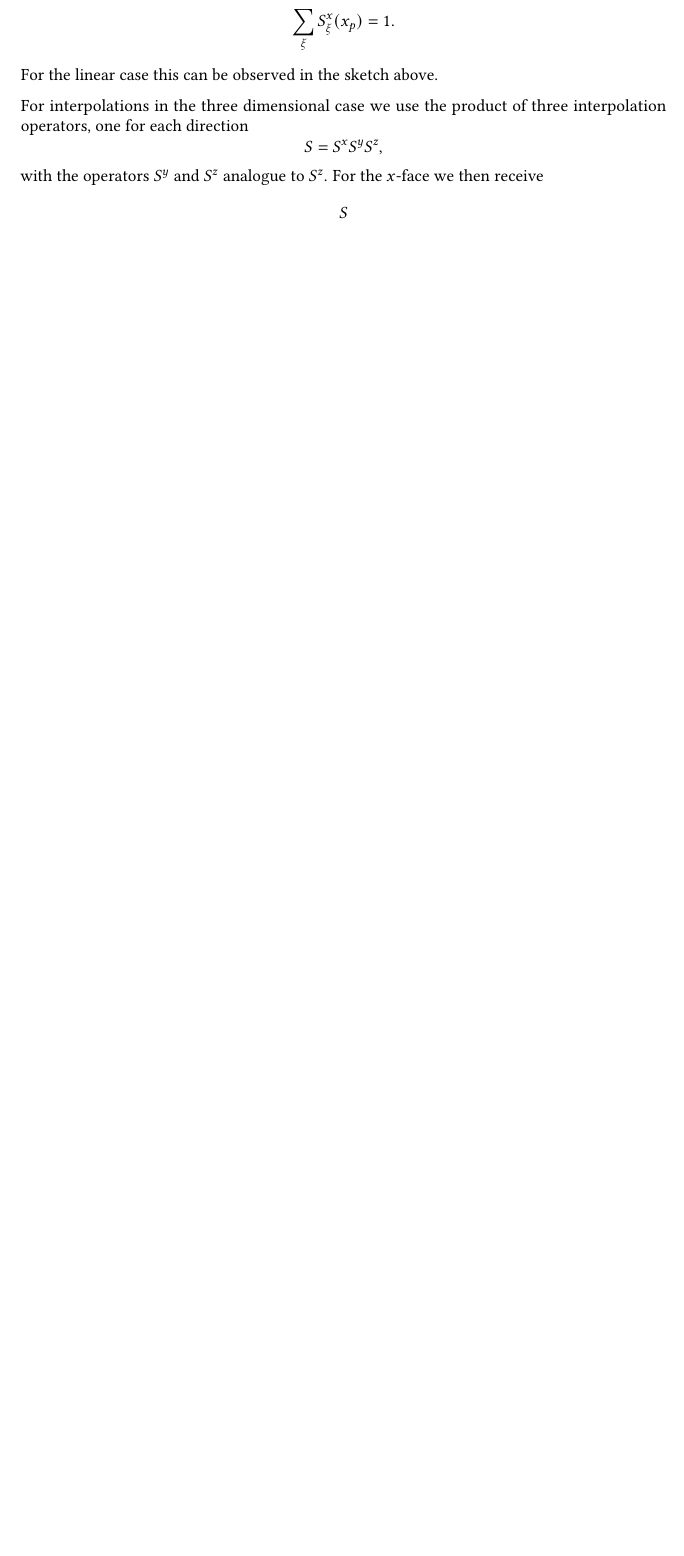
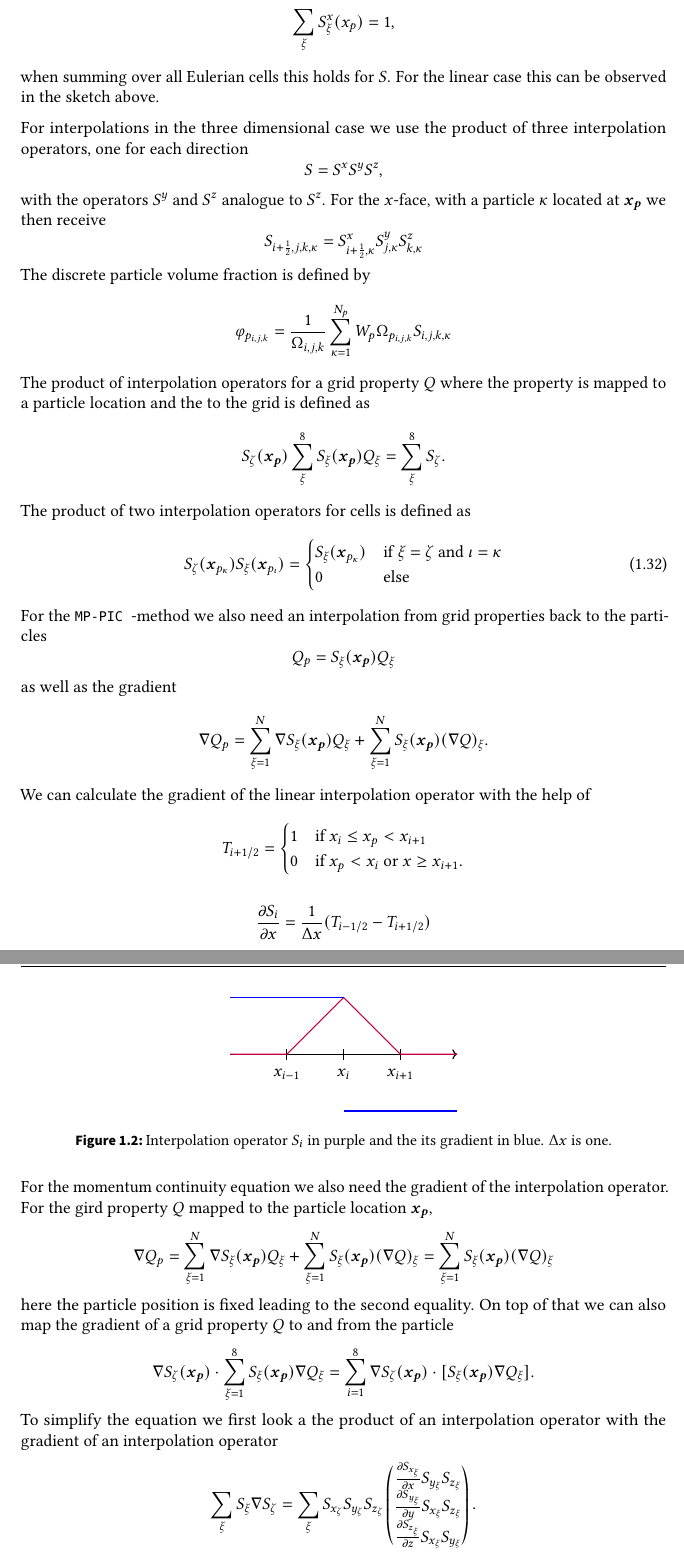
Before and after one commit to sontraud/Masterarbeit, a LaTeX thesis (thesis.tex, which reads sections/MP-PIC/theory.tex): part of page 15 of 19 before the commit and two parts of pages 15 and 16 of 21 after it, the two joined at a grey line, cut so that both start at the same text, the shorter picture padded with empty space. Compiled offline with pdfLaTeX.

Commit message:
Finished Interpolation

```diff
--- a/sections/MP-PIC/theory.tex
+++ b/sections/MP-PIC/theory.tex
@@ -356,16 +358,88 @@ For cell faces the interpolation operators are shifted by half a cell.
 \end{equation*}
 The interpolation operator satisfies
 \begin{equation*}
-    \sum_{\xi} \ip_\xi^\x (\x_p) =1.
+    \sum_{\xi} \ip_\xi^\x (\x_p) =1,
 \end{equation*}
+when summing over all Eulerian cells this holds for $\ip$.
 For the linear case this can be observed in the sketch above.
 
 For interpolations in the three dimensional case we use the product of three interpolation operators, one for each direction
 \begin{equation*}
     \ip = \ip^x \ip^y \ip^z,
 \end{equation*}
-with the operators $\ip^y$ and $\ip^z$ analogue to $\ip^z$. For the $\x$-face we then receive
+with the operators $\ip^y$ and $\ip^z$ analogue to $\ip^z$. For the $\x$-face, with a particle $\kappa$ located at $\xp$ we then receive
 \begin{equation*}
-    \ip_{}
+    \ip_{i+\frac{1}{2}, j,k, \kappa} = \ip^\x_{i+\frac{1}{2}, \kappa} \ip_{j, \kappa}^y \ip_{k,\kappa}^z
+\end{equation*}
+The discrete particle volume fraction is defined by
+\begin{equation*}
+    \vf_{p_{i,j,k}} = \dfrac{1}{\gcv_{i,j,k}} \sum_{\kappa = 1}^{\Np} \wp \gcv_{p_{i,j,k}} \ip_{i,j,k,\kappa}
+\end{equation*}
+The product of interpolation operators for a grid property $\gp$ where the property is mapped to a particle location and the to the grid is defined as
+\begin{equation*}
+    \ip_\zeta (\xp) \sum_{\xi}^8 \ip_\xi (\xp) \gp_\xi = \sum_{\xi}^{8} \ip_\zeta.
+\end{equation*}
+The product of two interpolation operators for cells is defined as
+\begin{equation}
+\label{eq:ipOrtho}
+    \ip_\zeta(\boldsymbol{\x}_{p_{\kappa}})\ip_{\xi} (\boldsymbol{x}_{p_\iota}) = \begin{cases}
+        \ip_{\xi}(\boldsymbol{x}_{p_\kappa}) & \text{if } \xi = \zeta \text{ and } \iota = \kappa \\
+        0 & \text{else}
+    \end{cases}
+\end{equation}
+For the \MP-method we also need an interpolation from grid properties back to the particles
+\begin{equation*}
+    \gp_p = \ip_\xi ( \xp) \gp_\xi
+\end{equation*}
+as well as the gradient
+\begin{equation*}
+    \nabla \gp_p = \sum_{\xi =1}^{N} \nabla \ip_\xi (\xp) \gp_\xi + \sum_{\xi =1}^{N} \ip_\xi ( \xp) (\nabla \gp)_{\xi}.
+\end{equation*}
+We can calculate the gradient of the linear interpolation operator with the help of
+\begin{equation*}
+    \ifg_{i+1/2} = \begin{cases}
+        1 & \text{if }   \x_i \leq \x_p < \x_{i+1} \\
+        0 & \text{if }   \x_p < \x_{i} \text{ or } \x \geq \x_{i+1}.
+    \end{cases}
 \end{equation*}
 
+\begin{equation*}
+    \dfrac{\partial \ip_i}{\partial \x} = \dfrac{1}{\Delta \x} ( \ifg_{i-1/2} - \ifg_{i+1/2})
+\end{equation*}
+\begin{figure}[h!]
+    \centering
+    \begin{tikzpicture}[thick, scale = 1.4]
+    \draw[->] (0,0) -- (4,0);
+    \draw (1, -0.1) -- (1 , 0.1);
+    \draw (2, -0.1) -- (2 , 0.1);
+    \draw (3, -0.1) -- (3 , 0.1);
+    \draw[purple] (0,0) -- (1,0) -- (2,1) -- (3,0) -- (4,0);
+    \draw[blue] (0,1) -- (2,1);
+    \draw[blue](2,-1) -- (4,-1);
+    \node[anchor = north] at (1,-0.15) {$x_{i-1}$};
+    \node[anchor = north] at (2,-0.15) {$x_{i}$};
+    \node[anchor = north] at (3,-0.15) {$x_{i+1}$};
+    %\draw[dotted] (1.5, 0.25) -- (2.5,0.25) -- (2.5, -0.25) -- (1.5, -0.25) -- cycle;
+    %\node[anchor = south] at (2, 0.25) {cell $\# i$};
+\end{tikzpicture}
+\caption{Interpolation operator $\ip_i$ in purple and the its gradient in blue. $\Delta x$ is one.}
+\end{figure}
+
+For the momentum continuity equation we also need the gradient of the interpolation operator.
+For the gird property $\gp$ mapped to the particle location $\xp$,
+\begin{equation*}
+    \nabla \gp_p = \sum_{\xi =1}^{N} \nabla \ip_{\xi}(\xp) \gp_{\xi} + \sum_{\xi = 1}^N \ip_{\xi} ( \xp) (\nabla \gp)_\xi = \sum_{\xi =1}^N \ip_{\xi} ( \xp) (\nabla \gp)_\xi
+\end{equation*}
+here the particle position is fixed leading to the second equality.
+On top of that we can also map the gradient of a grid property $\gp$ to and from the particle
+\begin{equation*}
+    \nabla \ip_\zeta (\xp) \cdot \sum_{\xi =1}^8 \ip_\xi ( \xp ) \nabla \gp_\xi = \sum_{i=1}^8 \nabla \ip_\zeta ( \xp ) \cdot [\ip_\xi (\xp) \nabla \gp_\xi].
+\end{equation*}
+To simplify the equation we first look a the product of an interpolation operator with the gradient of an interpolation operator
+\begin{equation*}
+    \sum_\xi \ip_\xi \nabla \ip_\zeta = \sum_\xi \ip_{x_\zeta} \ip_{y_\zeta} \ip_{z_\zeta} \begin{pmatrix}
+        \frac{\partial \ip_{x_\xi}}{\partial x} \ip_{y_\xi} \ip_{z_\xi} \\
+        \frac{\partial \ip_{y_\xi}}{\partial y} \ip_{x_\xi} \ip_{z_\xi} \\
+        \frac{\partial \ip_{z_\xi}}{\partial z} \ip_{x_\xi} \ip_{y_\xi}
+    \end{pmatrix}.
+\end{equation*}
--- a/thesis.tex
+++ b/thesis.tex
@@ -110,6 +110,7 @@
 \renewcommand{\d}{\ensuremath{D}} %Drag function
 \newcommand{\nuf}{\ensuremath{\overline{u}_f}} %%mean fluid flow velocity
 \newcommand{\pvf}{\ensuremath{\varphi_p}} %particle volume fraction
+\newcommand{\vf}{\ensuremath{\varphi}} %volume fraction
 \newcommand{\scs}{\ensuremath{\tau_p}} %solid contact stress
 \newcommand{\pdd}{\ensuremath{\phi_D}} %%collision damping
 \newcommand{\pdi}{\ensuremath{\phi_G}} %collision return-to-isotropy
@@ -121,7 +122,10 @@
 \newcommand{\ip}{\ensuremath{S}} %interpolation Operator
 \newcommand{\xpx}{\ensuremath{\x_p}}
 \newcommand{\upi}{\ensuremath{S \up}}
-\newcommand{\ppi}{S \p} %pressure particle interpolated
+\newcommand{\ppi}{\ensuremath{S_\p}} %pressure particle interpolated
+\newcommand{\gcv}{\ensuremath{\Omega}} %grid cell volume
+\newcommand{\gp}{\ensuremath{Q}} %grid property
+\newcommand{\ifg}{\ensuremath{T}}
 
 % \newcommand{\Todo}[1]{\begin{tikzpicture}
 % \ape[handposition=seenoevil,signpost={\tiny \parbox{1cm}{#1}},
```
Also changed, not shown: sections/MP-PIC/theory.tex (6 more changed lines).
